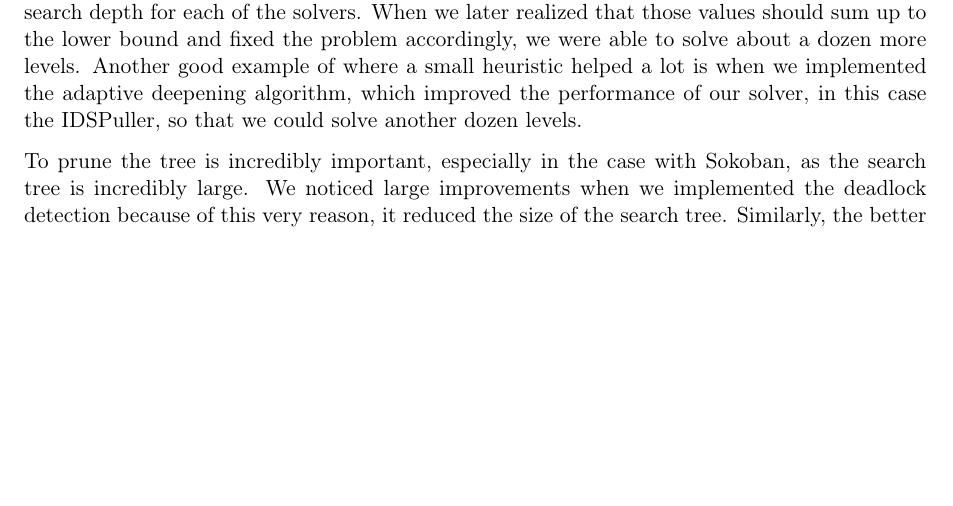
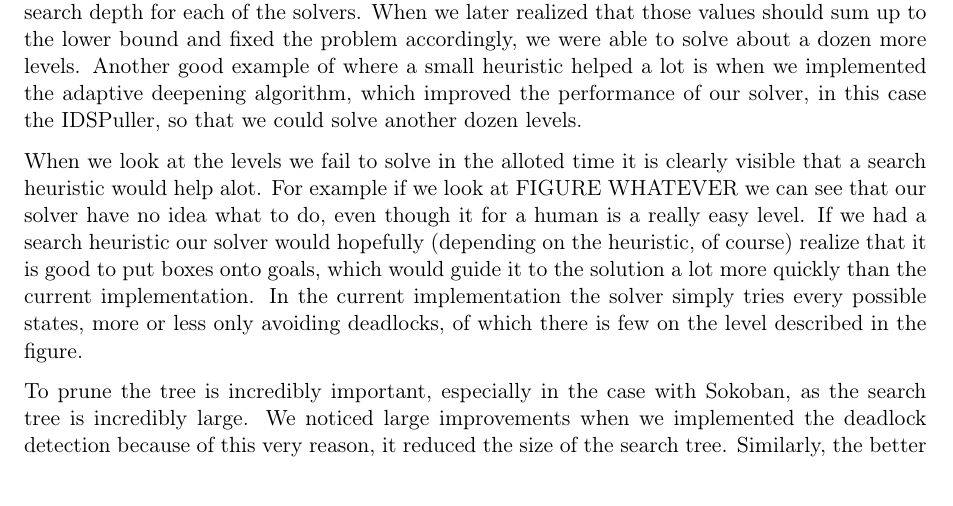
Before and after one commit to joelpet/ai10-pimp-report, a LaTeX paper (report-ai10-grouppimp.pdf.tex): part of page 7 of 15, cut so that both start at the same text, the shorter picture padded with empty space. Compiled offline with pdfLaTeX.

Commit message:
Added discussion around heuristics

```diff
--- a/report-ai10-grouppimp.pdf.tex
+++ b/report-ai10-grouppimp.pdf.tex
@@ -401,6 +401,17 @@ helped a lot is when we implemented the adaptive deepening algorithm, which
 improved the performance of our solver, in this case the IDSPuller, so that we
 could solve another dozen levels.
 
+% TODO Fixa figur
+When we look at the levels we fail to solve in the alloted time it is clearly
+visible that a search heuristic would help alot. For example if we look at
+FIGURE WHATEVER we can see that our solver have no idea what to do, even though
+it for a human is a really easy level. If we had a search heuristic our solver
+would hopefully (depending on the heuristic, of course) realize that it is good
+to put boxes onto goals, which would guide it to the solution a lot more
+quickly than the current implementation. In the current implementation the
+solver simply tries every possible states, more or less only avoiding
+deadlocks, of which there is few on the level described in the figure.
+
 To prune the tree is incredibly important, especially in the case with Sokoban,
 as the search tree is incredibly large. We noticed large improvements when we
 implemented the deadlock detection because of this very reason, it reduced the
```
